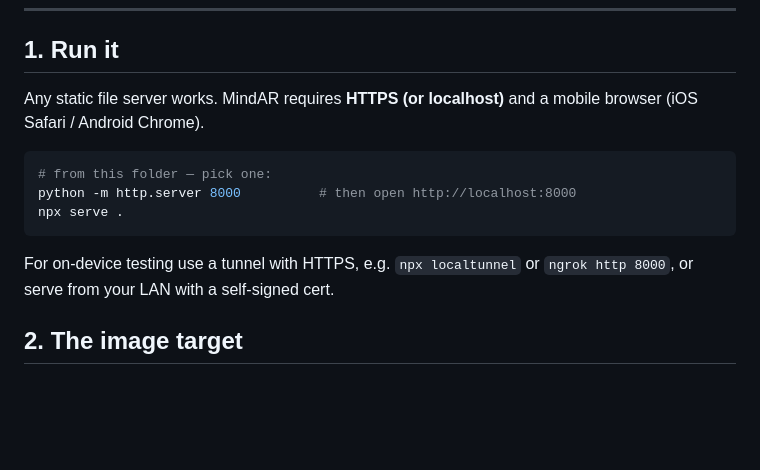
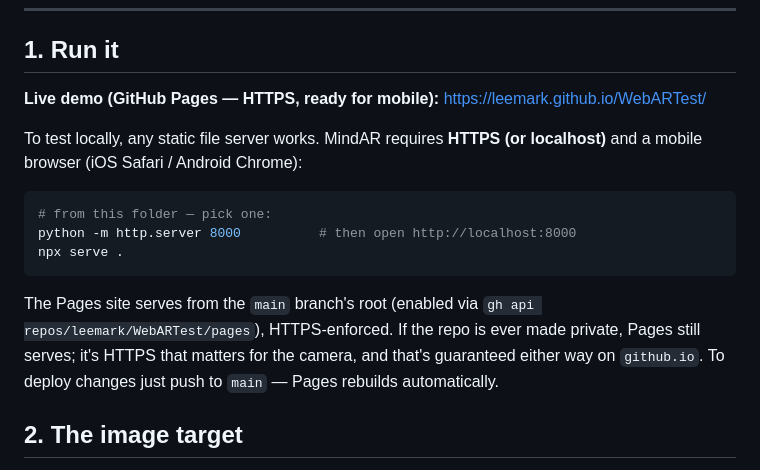
Before and after one commit to leemark/WebARTest, a Markdown page: README.md, the part around the change. GitHub-like rendering; blank space fills up the shorter version.

Commit message:
Document GitHub Pages hosting (HTTPS URL for MindAR camera)

````diff
--- a/README.md
+++ b/README.md
@@ -15,8 +15,11 @@ camera → image recognition → tiger appears (POP) → tiger dances → loops
 
 ## 1. Run it
 
-Any static file server works. MindAR requires **HTTPS (or localhost)**
-and a mobile browser (iOS Safari / Android Chrome).
+**Live demo (GitHub Pages — HTTPS, ready for mobile):**
+<https://leemark.github.io/WebARTest/>
+
+To test locally, any static file server works. MindAR requires **HTTPS
+(or localhost)** and a mobile browser (iOS Safari / Android Chrome):
 
 ```bash
 # from this folder — pick one:
@@ -24,8 +27,11 @@ python -m http.server 8000          # then open http://localhost:8000
 npx serve .
 ```
 
-For on-device testing use a tunnel with HTTPS, e.g. `npx localtunnel` or
-`ngrok http 8000`, or serve from your LAN with a self-signed cert.
+The Pages site serves from the `main` branch's root (enabled via
+`gh api repos/leemark/WebARTest/pages`), HTTPS-enforced. If the repo is
+ever made private, Pages still serves; it's HTTPS that matters for the
+camera, and that's guaranteed either way on `github.io`. To deploy
+changes just push to `main` — Pages rebuilds automatically.
 
 ## 2. The image target
 
````
